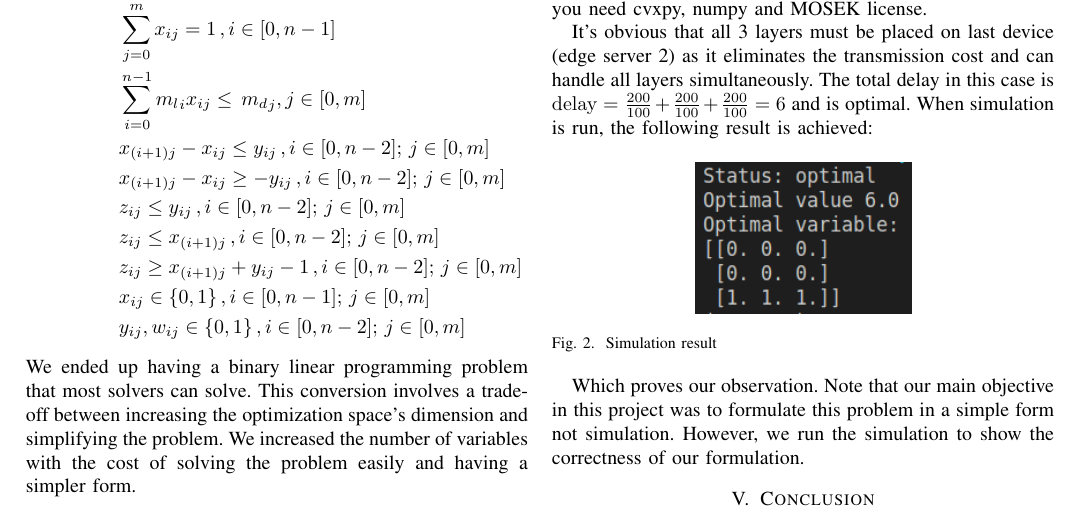
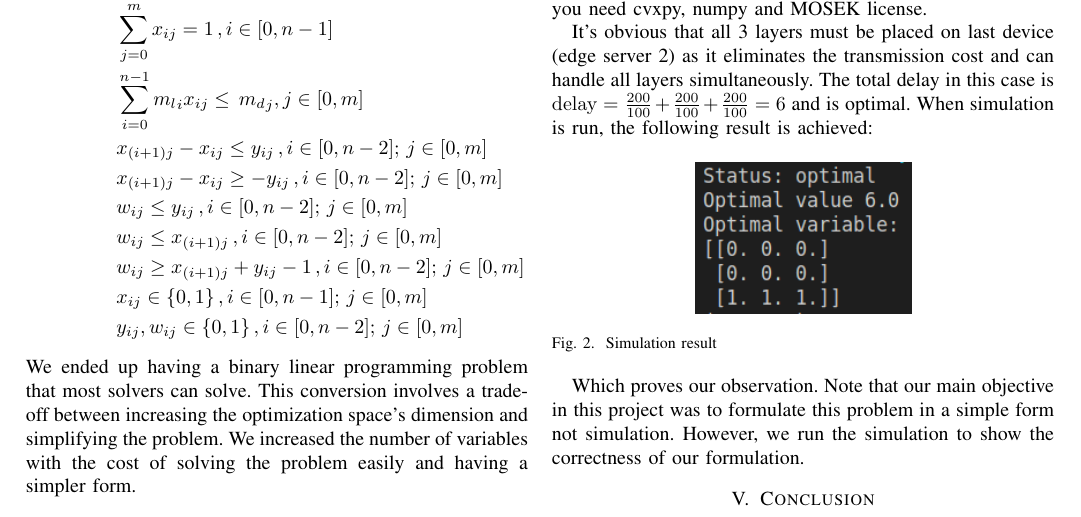
Before and after one commit to NimaSamadi007/cvxopt2-project, a LaTeX paper (report/report.tex): part of page 4 of 5, cut so that both start at the same text. Compiled offline with pdfLaTeX.

Commit message:
Fix minor problem in report

```diff
--- a/report/report.tex
+++ b/report/report.tex
@@ -167,9 +167,9 @@ s.t. \quad & \sum_{i=0}^{n-1} c_{ij} x_{ij} \leq K \alpha_j \, , j \in [0, m] \n
 \quad & \sum_{i=0}^{n-1} {m_l}_i x_{ij} \leq \, {m_d}_j  , j \in [0, m] \nonumber \\
 \quad & x_{(i+1)j}-x_{ij} \leq y_{ij} \, , i \in [0, n-2]; \, j \in [0,m]  \nonumber \\
 \quad & x_{(i+1)j}-x_{ij} \geq -y_{ij} \, , i \in [0, n-2]; \, j \in[0,m]  \nonumber \\
-\quad & z_{ij} \leq y_{ij} \, , i \in [0, n-2]; \, j \in [0, m]  \nonumber \\
-\quad & z_{ij} \leq x_{(i+1)j} \, , i \in [0, n-2]; \, j \in [0, m]  \nonumber \\
-\quad & z_{ij} \geq x_{(i+1)j} + y_{ij} - 1 \, , i \in [0, n-2]; \, j \in [0, m]  \nonumber \\
+\quad & w_{ij} \leq y_{ij} \, , i \in [0, n-2]; \, j \in [0, m]  \nonumber \\
+\quad & w_{ij} \leq x_{(i+1)j} \, , i \in [0, n-2]; \, j \in [0, m]  \nonumber \\
+\quad & w_{ij} \geq x_{(i+1)j} + y_{ij} - 1 \, , i \in [0, n-2]; \, j \in [0, m]  \nonumber \\
 \quad & x_{ij} \in \{0,1\} \, , i \in [0, n-1]; \, j \in [0,m] \nonumber \\
 \quad & y_{ij}, w_{ij} \in \{0,1\} \, , i \in [0, n-2]; \, j \in [0,m] \nonumber
 \end{align}
```
Also changed, not shown: report/report.pdf.
